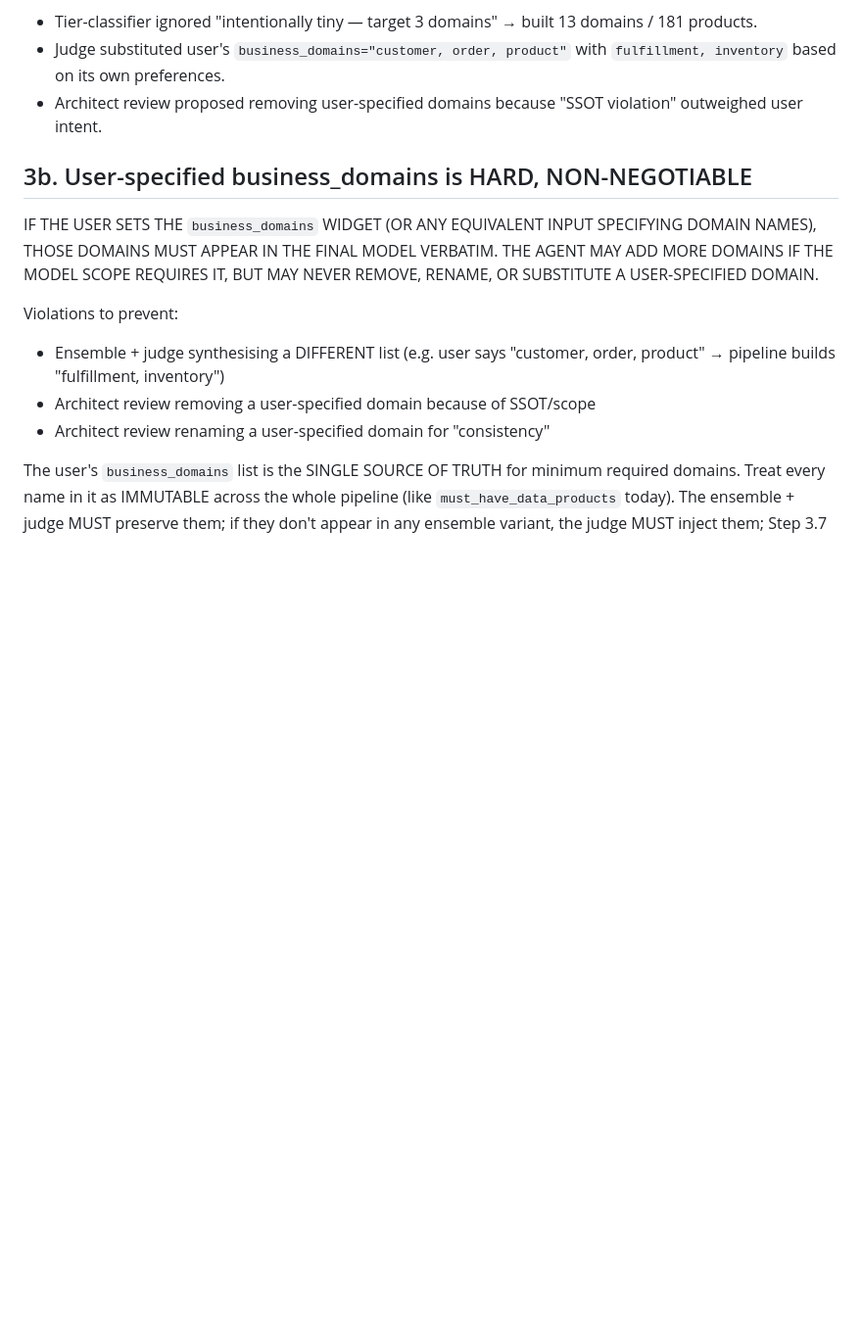
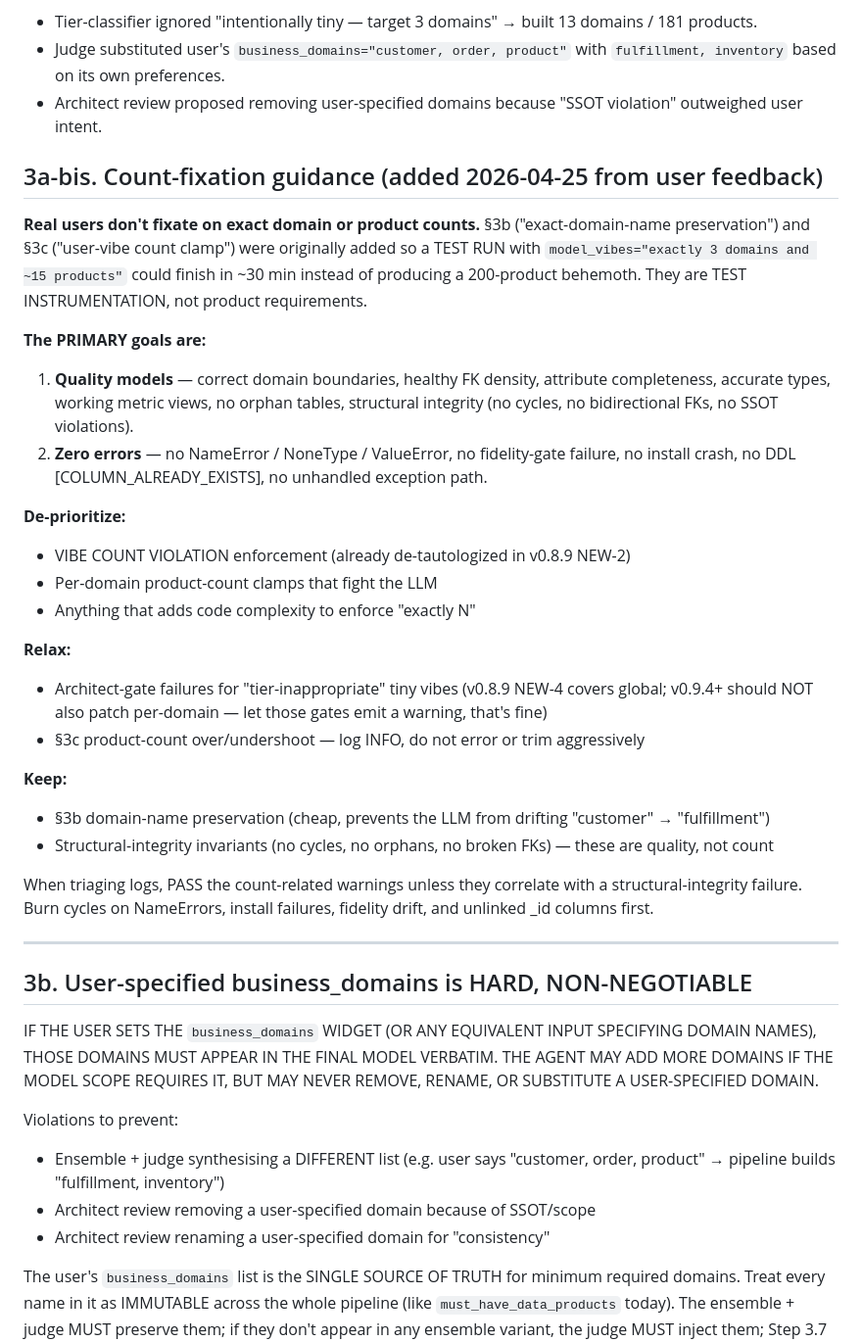
Before and after one commit to amralieg/vibe-modelling-agent, a Markdown page: CLAUDE.md, the part around the change. Shown at 98% size. Drawn GitHub-style; blank space fills up the shorter version.

Commit message:
chore: CLAUDE.md §3a-bis — relax count-fixation, prioritize quality + zero errors
Added per user feedback:

> the whole fixating number of products and domains is not very important,
> it is not part of the business — it is only there for you to test on
> quick runs. Users will never be so attached for fixed number of domains
> or products. Don't burn too much fuel on this. The most important goals
> are: (1) the code produces quality models and (2) no errors.

Concrete recalibration:
  HIGH PRIORITY:
    - NameError / NoneType / ValueError (real bugs)
    - Fidelity-gate precision drift (real model corruption)
    - Install / shrink failures (pipeline reliability)
    - Unlinked _id columns (model quality)
    - Metric-view generation (model quality)
    - DDL [COLUMN_ALREADY_EXISTS] (deploy reliability)

  DE-PRIORITIZE / RELAX:
    - VIBE COUNT VIOLATION enforcement
    - Per-domain product-count clamps
    - "exactly N" architect mutations
    - Per-domain Step 3.6 tier-aware gate skipping (don't add MORE
      gate-skip code; the global Step 3.7 v0.8.9 NEW-4 fix is enough —
      let per-domain gates emit warnings, that's fine)

  KEEP:
    - §3b domain-name verbatim preservation (cheap drift prevention)
    - Structural-integrity invariants (no cycles, orphans, broken FKs)
    - User-vibe parsing for the cases where it IS specified

This aligns the agent with the actual product objective: produce a
good data model from a business description. Test instrumentation
should not become product requirements.

Co-authored-by: Isaac

```diff
--- a/CLAUDE.md
+++ b/CLAUDE.md
@@ -90,6 +90,31 @@ Violations seen in prior runs (all must never happen again):
 - Tier-classifier ignored "intentionally tiny — target 3 domains" → built 13 domains / 181 products.
 - Judge substituted user's `business_domains="customer, order, product"` with `fulfillment, inventory` based on its own preferences.
 - Architect review proposed removing user-specified domains because "SSOT violation" outweighed user intent.
+
+## 3a-bis. Count-fixation guidance (added 2026-04-25 from user feedback)
+
+**Real users don't fixate on exact domain or product counts.** §3b ("exact-domain-name preservation") and §3c ("user-vibe count clamp") were originally added so a TEST RUN with `model_vibes="exactly 3 domains and ~15 products"` could finish in ~30 min instead of producing a 200-product behemoth. They are TEST INSTRUMENTATION, not product requirements.
+
+**The PRIMARY goals are:**
+1. **Quality models** — correct domain boundaries, healthy FK density, attribute completeness, accurate types, working metric views, no orphan tables, structural integrity (no cycles, no bidirectional FKs, no SSOT violations).
+2. **Zero errors** — no NameError / NoneType / ValueError, no fidelity-gate failure, no install crash, no DDL [COLUMN_ALREADY_EXISTS], no unhandled exception path.
+
+**De-prioritize:**
+- VIBE COUNT VIOLATION enforcement (already de-tautologized in v0.8.9 NEW-2)
+- Per-domain product-count clamps that fight the LLM
+- Anything that adds code complexity to enforce "exactly N"
+
+**Relax:**
+- Architect-gate failures for "tier-inappropriate" tiny vibes (v0.8.9 NEW-4 covers global; v0.9.4+ should NOT also patch per-domain — let those gates emit a warning, that's fine)
+- §3c product-count over/undershoot — log INFO, do not error or trim aggressively
+
+**Keep:**
+- §3b domain-name preservation (cheap, prevents the LLM from drifting "customer" → "fulfillment")
+- Structural-integrity invariants (no cycles, no orphans, no broken FKs) — these are quality, not count
+
+When triaging logs, PASS the count-related warnings unless they correlate with a structural-integrity failure. Burn cycles on NameErrors, install failures, fidelity drift, and unlinked _id columns first.
+
+---
 
 ## 3b. User-specified business_domains is HARD, NON-NEGOTIABLE
 
```
